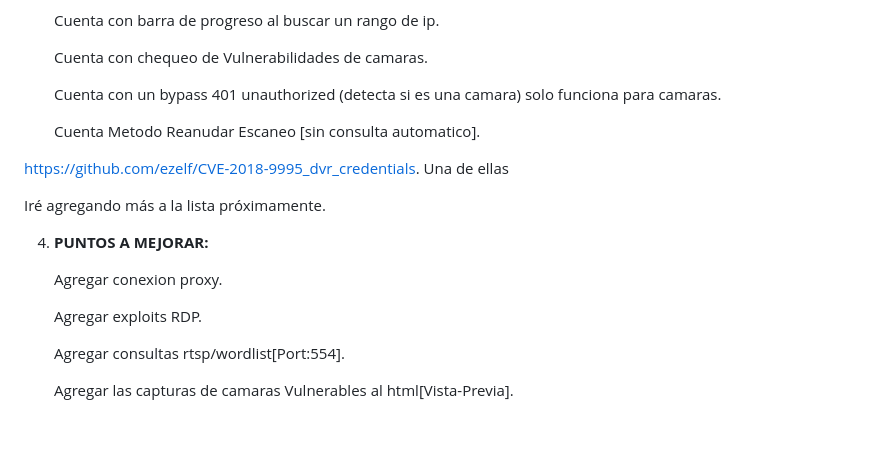
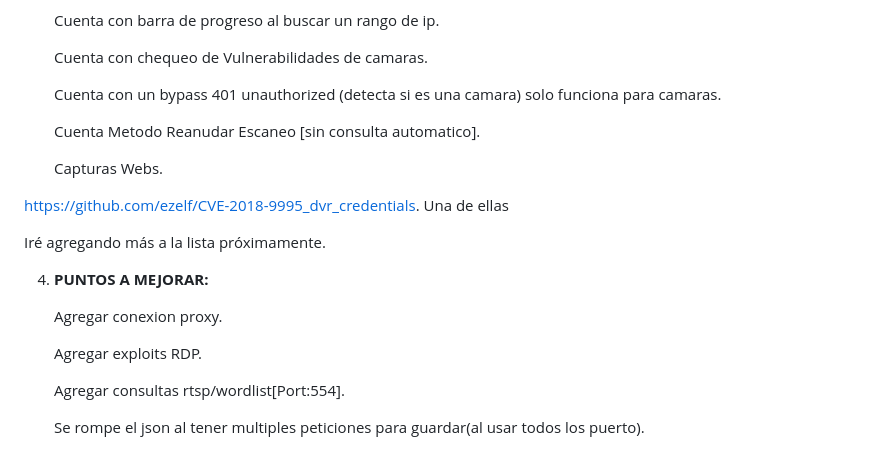
Before and after one commit to Fabri15544/Tron-Search, a Markdown page: README.md, the part around the change. Rendered like a GitHub page; blank space fills up the shorter version.

```diff
--- a/README.md
+++ b/README.md
@@ -58,6 +58,8 @@ Este script en Python te permite escanear puertos en un rango de direcciones IP
 
    Cuenta Metodo Reanudar Escaneo [sin consulta automatico].
 
+   Capturas Webs.
+
   https://github.com/ezelf/CVE-2018-9995_dvr_credentials. Una de ellas
 
   Iré agregando más a la lista próximamente.
@@ -70,4 +72,4 @@ Este script en Python te permite escanear puertos en un rango de direcciones IP
 
    Agregar consultas rtsp/wordlist[Port:554].
 
-   Agregar las capturas de camaras Vulnerables al html[Vista-Previa].
+   Se rompe el json al tener multiples peticiones para guardar(al usar todos los puerto).
```
